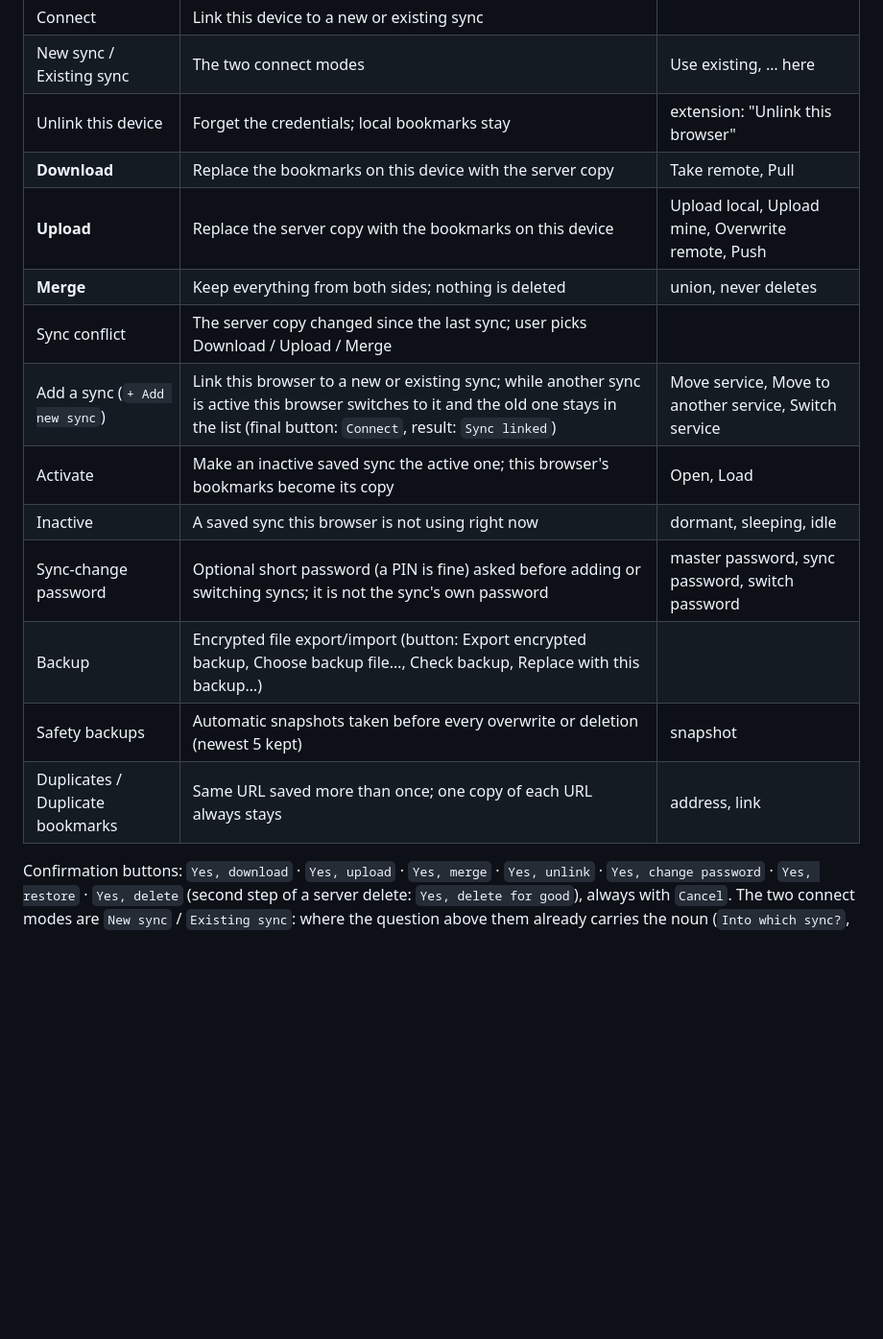
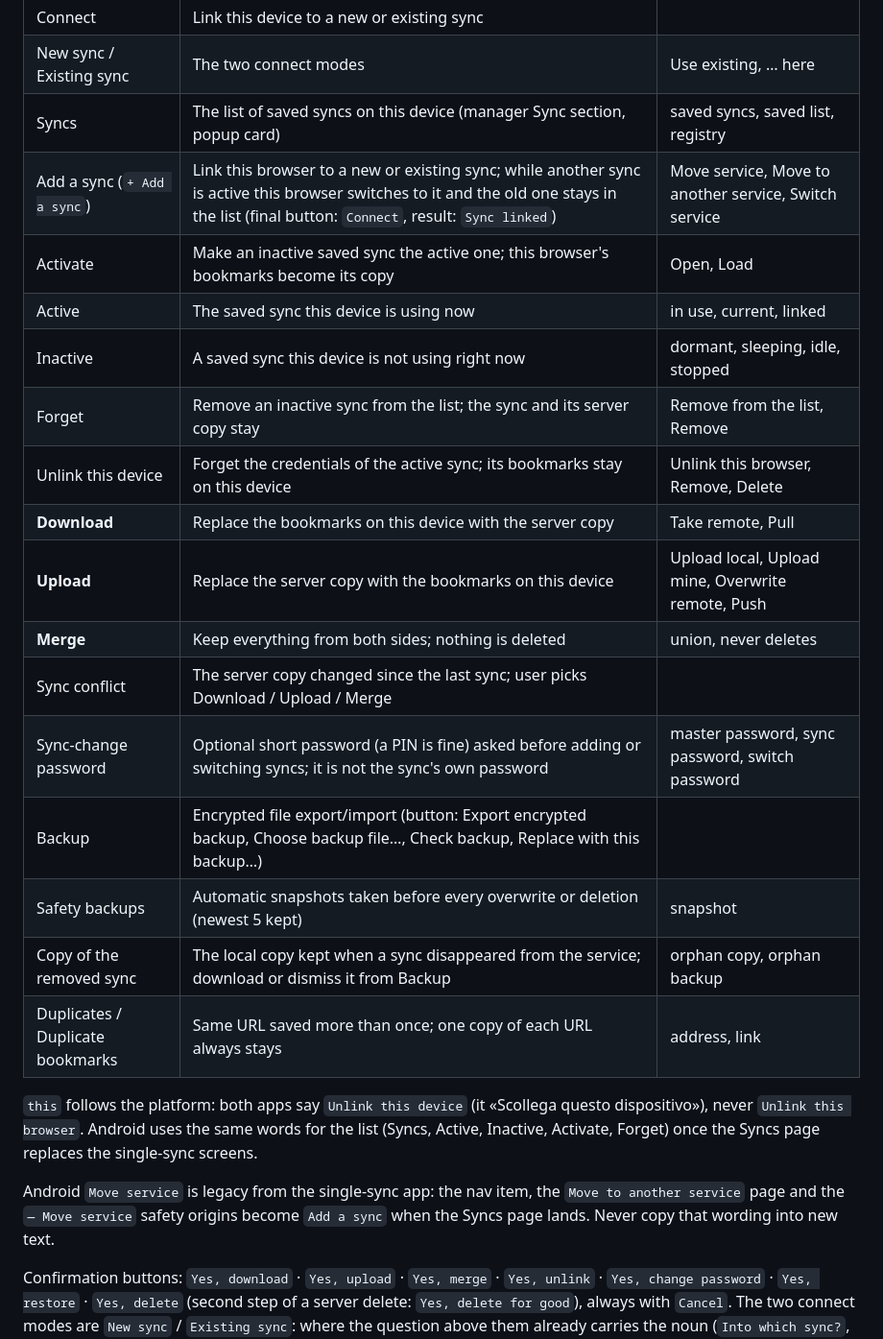
Before and after one commit to Keepmark/KeepmarkMobile, a Markdown page: docs/UI-TERMS.md, the part around one of its changes. Shown at 96% size. GitHub-like rendering; blank space fills up the shorter version.

```diff
--- a/docs/UI-TERMS.md
+++ b/docs/UI-TERMS.md
@@ -13,18 +13,31 @@ Both apps use the same words for the same things. Keep this file identical in
 | Item(s) | Bookmarks + folders + separators (counts) | nodes |
 | Connect | Link this device to a new or existing sync | |
 | New sync / Existing sync | The two connect modes | Use existing, … here |
-| Unlink this device | Forget the credentials; local bookmarks stay | extension: "Unlink this browser" |
+| Syncs | The list of saved syncs on this device (manager Sync section, popup card) | saved syncs, saved list, registry |
+| Add a sync (`+ Add a sync`) | Link this browser to a new or existing sync; while another sync is active this browser switches to it and the old one stays in the list (final button: `Connect`, result: `Sync linked`) | Move service, Move to another service, Switch service |
+| Activate | Make an inactive saved sync the active one; this browser's bookmarks become its copy | Open, Load |
+| Active | The saved sync this device is using now | in use, current, linked |
+| Inactive | A saved sync this device is not using right now | dormant, sleeping, idle, stopped |
+| Forget | Remove an inactive sync from the list; the sync and its server copy stay | Remove from the list, Remove |
+| Unlink this device | Forget the credentials of the active sync; its bookmarks stay on this device | Unlink this browser, Remove, Delete |
 | **Download** | Replace the bookmarks on this device with the server copy | Take remote, Pull |
 | **Upload** | Replace the server copy with the bookmarks on this device | Upload local, Upload mine, Overwrite remote, Push |
 | **Merge** | Keep everything from both sides; nothing is deleted | union, never deletes |
 | Sync conflict | The server copy changed since the last sync; user picks Download / Upload / Merge | |
-| Add a sync (`+ Add new sync`) | Link this browser to a new or existing sync; while another sync is active this browser switches to it and the old one stays in the list (final button: `Connect`, result: `Sync linked`) | Move service, Move to another service, Switch service |
-| Activate | Make an inactive saved sync the active one; this browser's bookmarks become its copy | Open, Load |
-| Inactive | A saved sync this browser is not using right now | dormant, sleeping, idle |
 | Sync-change password | Optional short password (a PIN is fine) asked before adding or switching syncs; it is not the sync's own password | master password, sync password, switch password |
 | Backup | Encrypted file export/import (button: Export encrypted backup, Choose backup file…, Check backup, Replace with this backup…) | |
 | Safety backups | Automatic snapshots taken before every overwrite or deletion (newest 5 kept) | snapshot |
+| Copy of the removed sync | The local copy kept when a sync disappeared from the service; download or dismiss it from Backup | orphan copy, orphan backup |
 | Duplicates / Duplicate bookmarks | Same URL saved more than once; one copy of each URL always stays | address, link |
+
+`this` follows the platform: both apps say `Unlink this device` (it «Scollega questo
+dispositivo»), never `Unlink this browser`. Android uses the same words for the list
+(Syncs, Active, Inactive, Activate, Forget) once the Syncs page replaces the
+single-sync screens.
+
+Android `Move service` is legacy from the single-sync app: the nav item, the
+`Move to another service` page and the `— Move service` safety origins become
+`Add a sync` when the Syncs page lands. Never copy that wording into new text.
 
 Confirmation buttons: `Yes, download` · `Yes, upload` · `Yes, merge` · `Yes, unlink` · `Yes, change password` · `Yes, restore` · `Yes, delete` (second step of a server delete: `Yes, delete for good`), always with `Cancel`.
 The two connect modes are `New sync` / `Existing sync`: where the question above them already carries the noun (`Into which sync?`, it «In quale sincronizzazione?»), the two segmented labels are shortened to `New` / `Existing` (`Nuova` / `Esistente`) so they fit one row.
```
Also changed, not shown: other parts of docs/UI-TERMS.md (+11 -1 lines).
